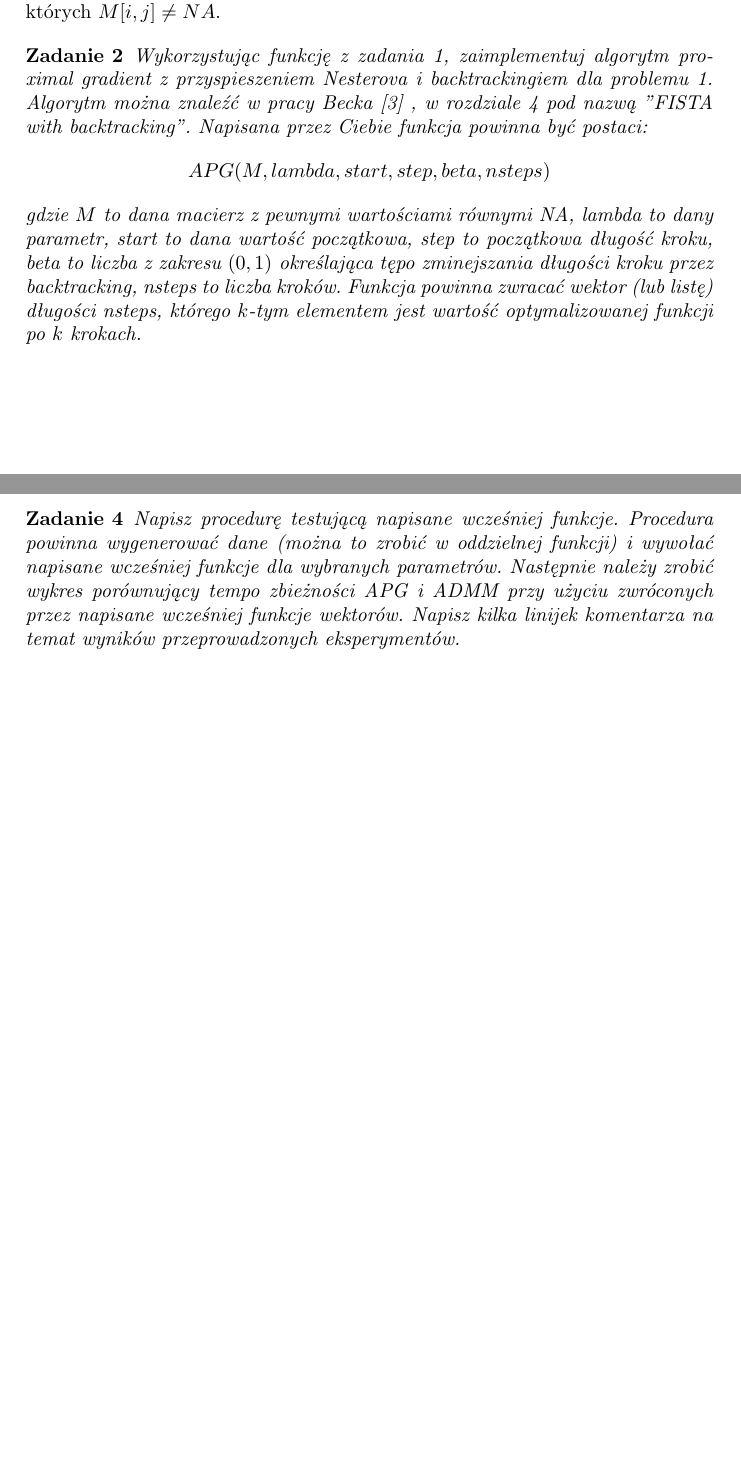
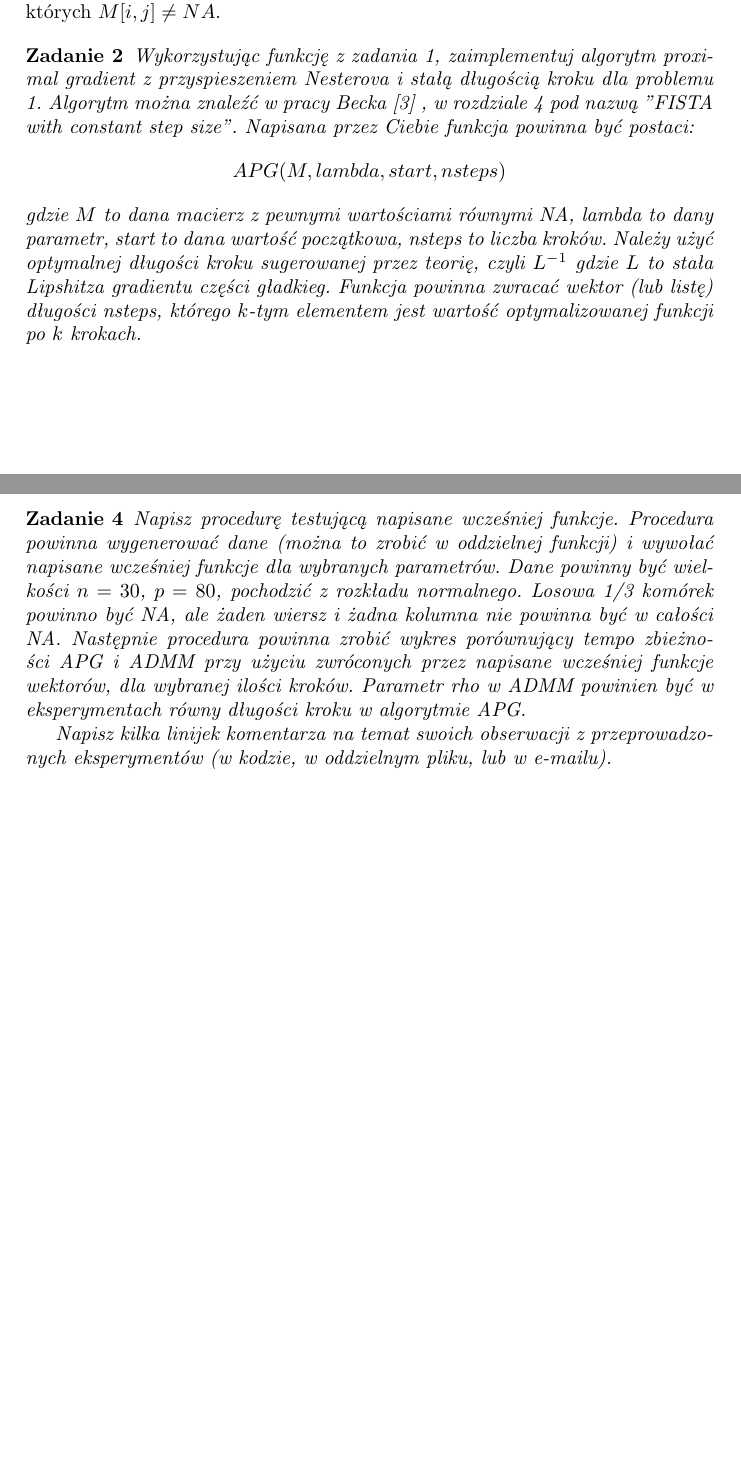
Before and after one commit to sjmMajewski/AOS, a LaTeX document (projekt.tex): two parts of pages 2 and 3 of 4, joined at a grey line, cut so that both start at the same text. Compiled offline with pdfLaTeX.

Commit message:
zmiany w projekcie

```diff
--- a/projekt.tex
+++ b/projekt.tex
@@ -132,11 +132,11 @@ gdzie $M$ to dana macierz, $\lambda$ to dany parametr a $\Omega$ to zbiór indek
 
 
 \begin{problem}
-Wykorzystując funkcję z zadania \ref{prob:prob1}, zaimplementuj algorytm proximal gradient z przyspieszeniem Nesterova i backtrackingiem dla problemu \ref{eq:prob_opt}. Algorytm można znaleźć w pracy Becka \cite{beck} , w rozdziale 4 pod nazwą "FISTA with backtracking". Napisana przez Ciebie funkcja powinna być postaci:
+Wykorzystując funkcję z zadania \ref{prob:prob1}, zaimplementuj algorytm proximal gradient z przyspieszeniem Nesterova i stałą długością kroku dla problemu \ref{eq:prob_opt}. Algorytm można znaleźć w pracy Becka \cite{beck} , w rozdziale 4 pod nazwą "FISTA with constant step size". Napisana przez Ciebie funkcja powinna być postaci:
 \[
-APG(M, lambda, start, step, beta, nsteps)
+APG(M, lambda, start, nsteps)
 \]
-\noindent gdzie $M$ to dana macierz z pewnymi wartościami równymi NA, lambda to dany parametr, start to dana wartość początkowa, step to początkowa długość kroku, beta to liczba z zakresu $(0,1)$ określająca tępo zminejszania długości kroku przez backtracking, nsteps to liczba kroków. Funkcja powinna zwracać wektor (lub listę) długości nsteps, którego $k$-tym elementem jest wartość optymalizowanej funkcji po $k$ krokach.
+\noindent gdzie $M$ to dana macierz z pewnymi wartościami równymi NA, lambda to dany parametr, start to dana wartość początkowa, nsteps to liczba kroków. Należy użyć optymalnej długości kroku sugerowanej przez teorię, czyli $L^{-1}$ gdzie $L$ to stała Lipshitza gradientu części gładkieg. Funkcja powinna zwracać wektor (lub listę) długości nsteps, którego $k$-tym elementem jest wartość optymalizowanej funkcji po $k$ krokach.
 
 \end{problem}
 \newpage
@@ -150,7 +150,10 @@ ADMM(M, lambda, start, rho, nsteps)
 \end{problem}
 
 \begin{problem}
-Napisz procedurę testującą napisane wcześniej funkcje. Procedura powinna wygenerować dane (można to zrobić w oddzielnej funkcji) i wywołać napisane wcześniej funkcje dla wybranych parametrów. Następnie należy zrobić wykres porównujący tempo zbieżności APG i ADMM przy użyciu zwróconych przez napisane wcześniej funkcje wektorów. Napisz kilka linijek komentarza na temat wyników przeprowadzonych eksperymentów.
+Napisz procedurę testującą napisane wcześniej funkcje. Procedura powinna wygenerować dane (można to zrobić w oddzielnej funkcji) i wywołać napisane wcześniej funkcje dla wybranych parametrów. Dane powinny być wielkości $n=30$, $p=80$, pochodzić z rozkładu normalnego. Losowa 1/3 komórek powinno być NA, ale żaden wiersz i żadna kolumna nie powinna być w całości NA.
+Następnie procedura powinna zrobić wykres porównujący tempo zbieżności APG i ADMM przy użyciu zwróconych przez napisane wcześniej funkcje wektorów, dla wybranej ilości kroków. Parametr rho w ADMM powinien być w eksperymentach równy długości kroku w algorytmie APG.
+
+Napisz kilka linijek komentarza na temat swoich obserwacji z  przeprowadzonych eksperymentów (w kodzie, w oddzielnym pliku, lub w e-mailu).
 \end{problem}
 
 \begin{thebibliography}{1}
```
Also changed, not shown: projekt.tex (2 more changed lines).
